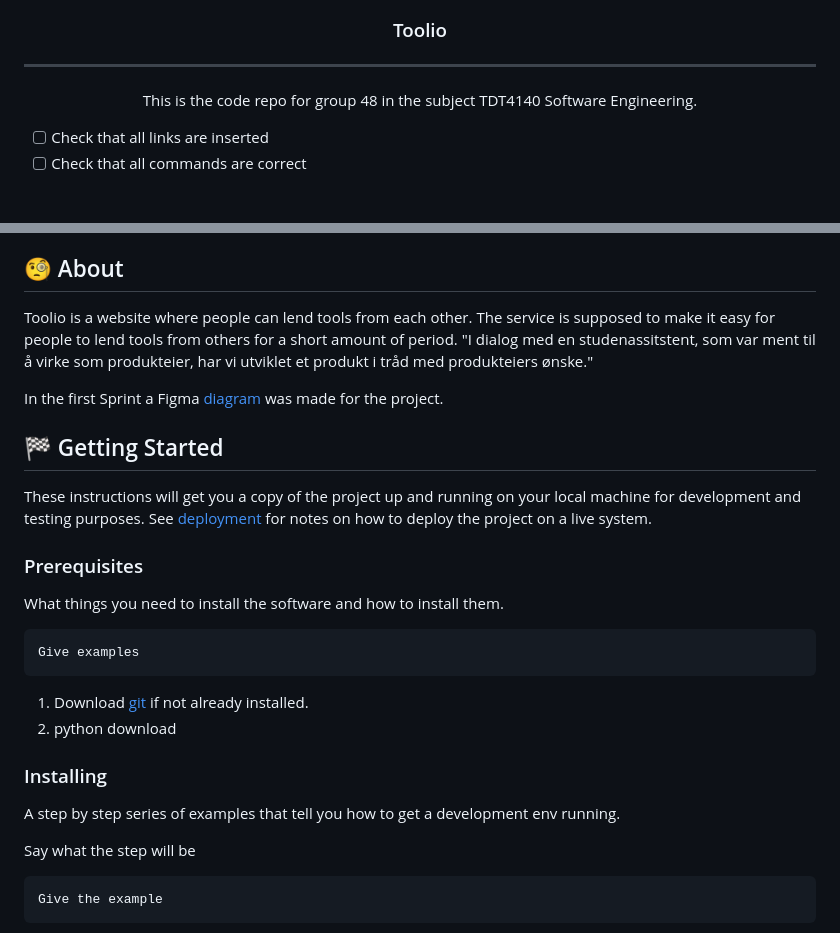
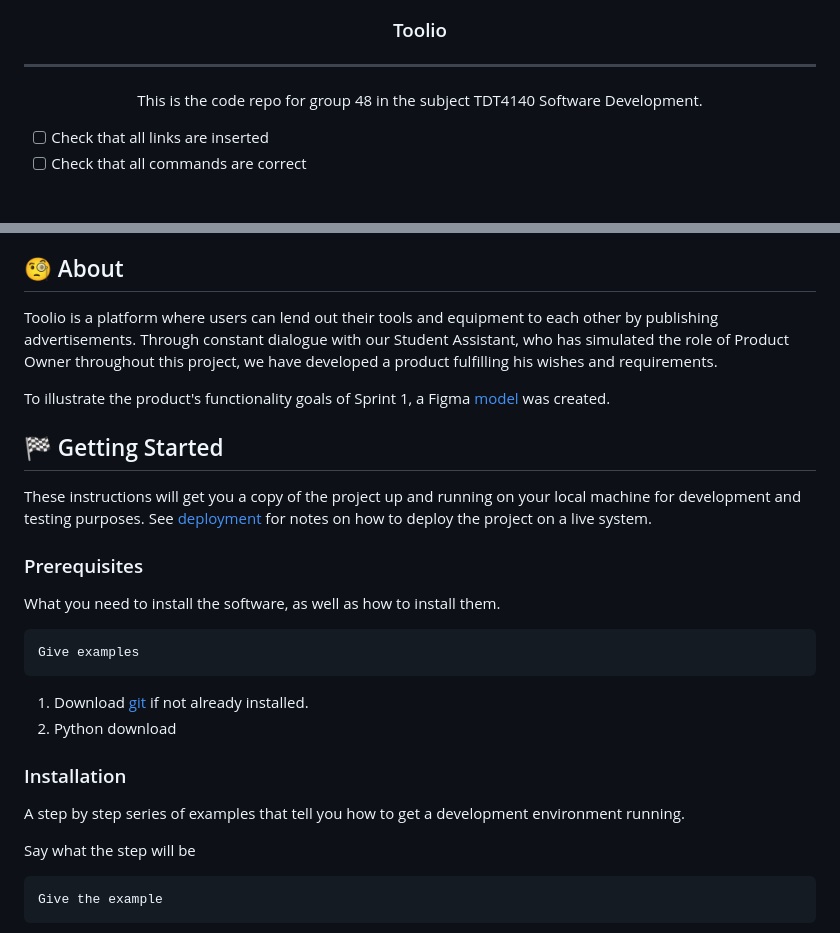
Before and after one commit to AkselLessum/Programvareutvikling, a Markdown page: README.md, 2 parts joined by grey strips. Rendered like a GitHub page.

````diff
--- a/README.md
+++ b/README.md
@@ -7,7 +7,7 @@
 
 ---
 <p align="center">
-This is the code repo for group 48 in the subject TDT4140 Software Engineering.
+This is the code repo for group 48 in the subject TDT4140 Software Development.
 
 - [ ] Check that all links are inserted
 - [ ] Check that all commands are correct
@@ -27,25 +27,25 @@ This is the code repo for group 48 in the subject TDT4140 Software Engineering.
 - [Acknowledgments](#acknowledgement)
 
 ## 🧐 About <a name = "about"></a>
-Toolio is a website where people can lend tools from each other. The service is supposed to make it easy for people to lend tools from others for a short amount of period. "I dialog med en studenassitstent, som var ment til å virke som produkteier, har vi utviklet et produkt i tråd med produkteiers ønske."
+Toolio is a platform where users can lend out their tools and equipment to each other by publishing advertisements. Through constant dialogue with our Student Assistant, who has simulated the role of Product Owner throughout this project, we have developed a product fulfilling his wishes and requirements.
 
-In the first Sprint a Figma [diagram](https://www.figma.com/file/7mZ3F55lnI0v0tEG3I7XU6/TOOLIO-SPRINT-1?node-id=25%3A227&t=KHcrblGRzwLO8f9o-1) was made for the project.
+To illustrate the product's functionality goals of Sprint 1, a Figma [model](https://www.figma.com/file/7mZ3F55lnI0v0tEG3I7XU6/TOOLIO-SPRINT-1?node-id=25%3A227&t=KHcrblGRzwLO8f9o-1) was created.
 
 ## 🏁 Getting Started <a name = "getting_started"></a>
 These instructions will get you a copy of the project up and running on your local machine for development and testing purposes. See [deployment](#deployment) for notes on how to deploy the project on a live system.
 
 ### Prerequisites
-What things you need to install the software and how to install them.
+What you need to install the software, as well as how to install them.
 
 ```
 Give examples
 ```
 
 1. Download [git](https://git-scm.com/downloads) if not already installed.
-2. python download
+2. Python download
 
-### Installing
-A step by step series of examples that tell you how to get a development env running.
+### Installation
+A step by step series of examples that tell you how to get a development environment running.
 
 Say what the step will be
 
````
